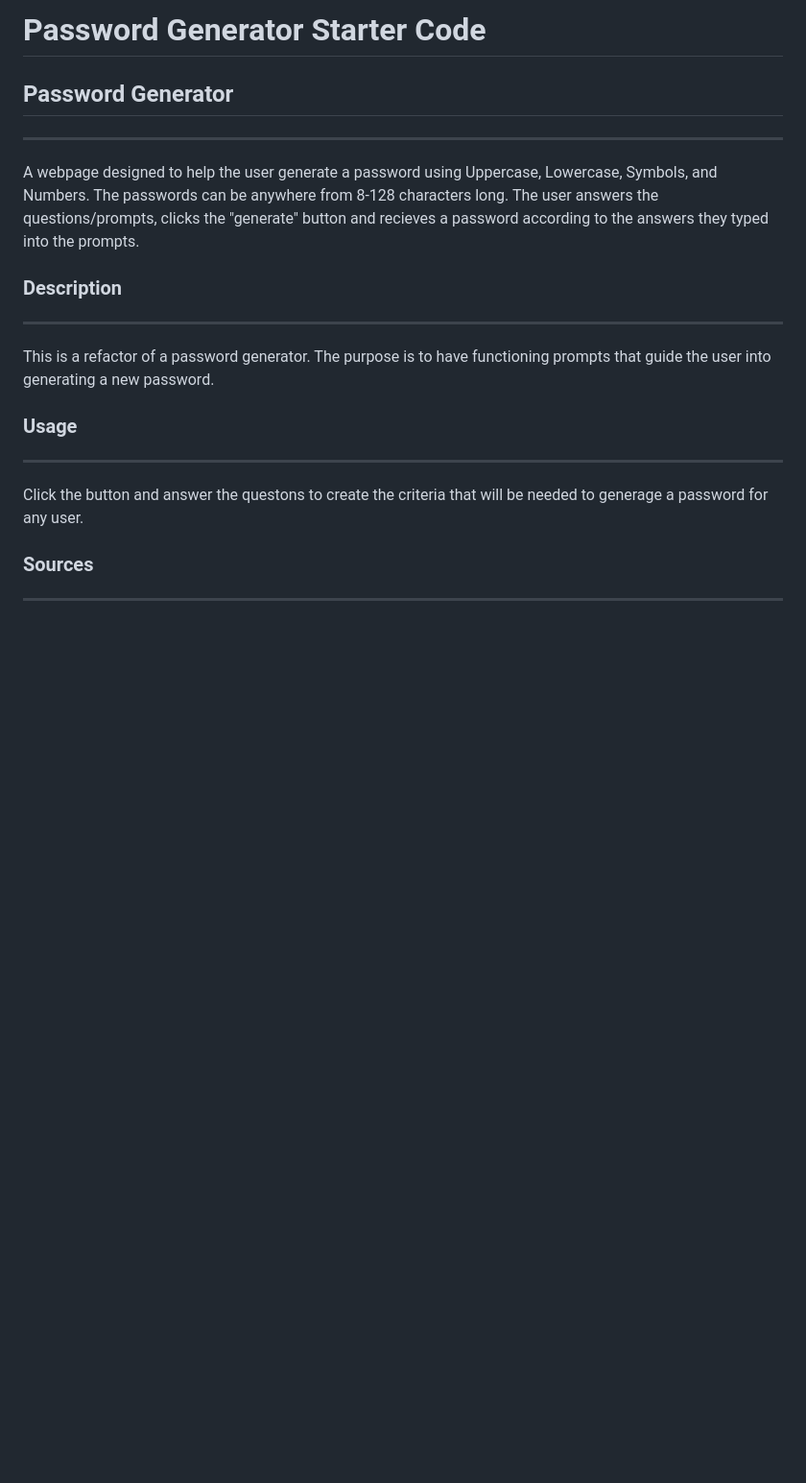
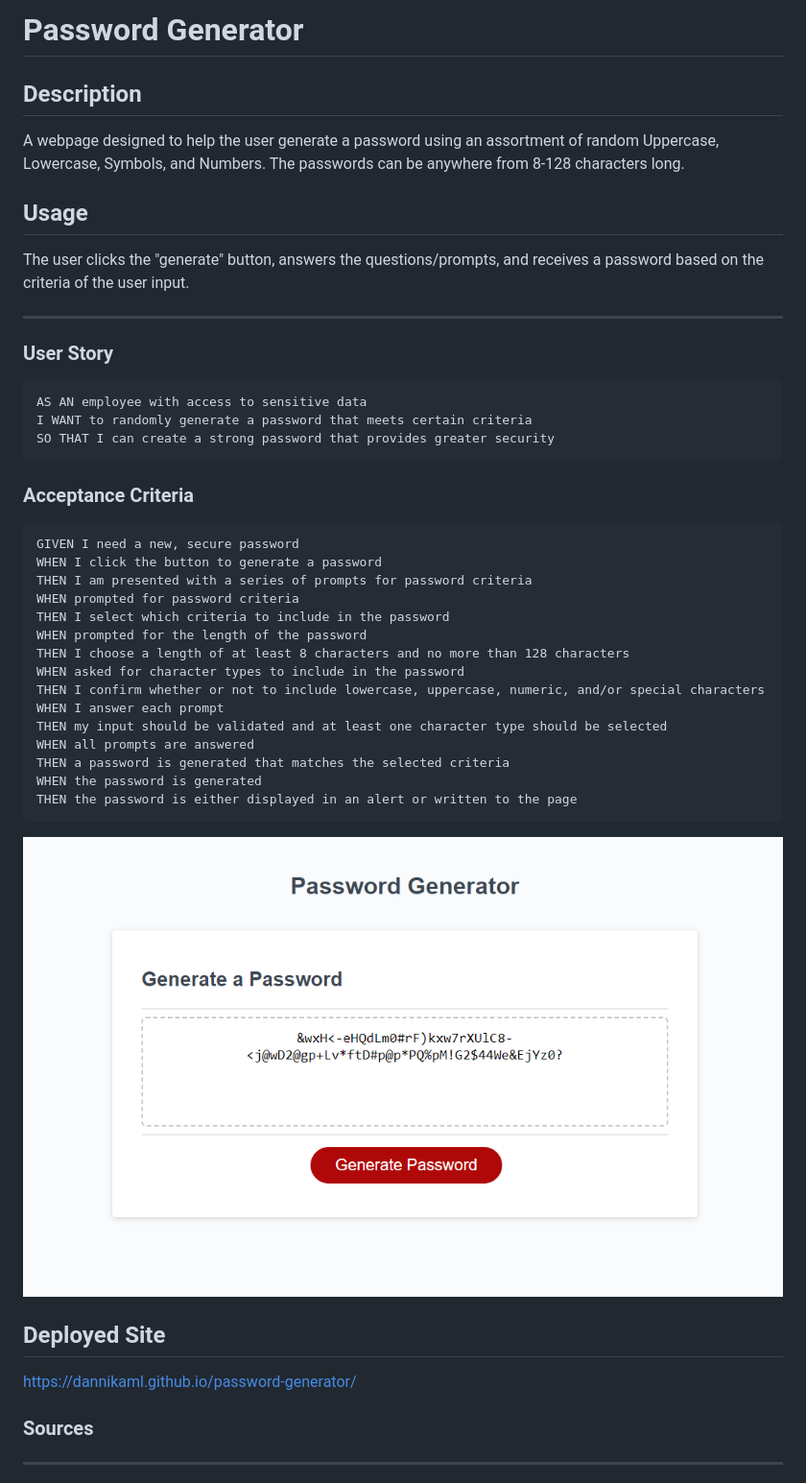
Before and after one commit to dannikaml/password-generator, a Markdown page: README.md, the part around the change. Shown: that part at 96% size. GitHub-like rendering; pictures changed too: Develop/Screenshot 2023-03-05 135958.png (added); blank space fills up the shorter version.

````diff
--- a/README.md
+++ b/README.md
@@ -1,18 +1,42 @@
-# Password Generator Starter Code
+# Password Generator
 
-## Password Generator
+## Description
+A webpage designed to help the user generate a password using an assortment of random Uppercase, Lowercase, Symbols, and Numbers. The passwords can be anywhere from 8-128 characters long.
+
+## Usage
+
+The user clicks the "generate" button, answers the questions/prompts, and receives a password based on the criteria of the user input.
+
 ***
-A webpage designed to help the user generate a password using Uppercase, Lowercase, Symbols, and Numbers. The passwords can be anywhere from 8-128 characters long. The user answers the questions/prompts, clicks the "generate" button and recieves a password according to the answers they typed into the prompts.
+### User Story
+```
+AS AN employee with access to sensitive data
+I WANT to randomly generate a password that meets certain criteria
+SO THAT I can create a strong password that provides greater security
+```
 
+### Acceptance Criteria
+```
+GIVEN I need a new, secure password
+WHEN I click the button to generate a password
+THEN I am presented with a series of prompts for password criteria
+WHEN prompted for password criteria
+THEN I select which criteria to include in the password
+WHEN prompted for the length of the password
+THEN I choose a length of at least 8 characters and no more than 128 characters
+WHEN asked for character types to include in the password
+THEN I confirm whether or not to include lowercase, uppercase, numeric, and/or special characters
+WHEN I answer each prompt
+THEN my input should be validated and at least one character type should be selected
+WHEN all prompts are answered
+THEN a password is generated that matches the selected criteria
+WHEN the password is generated
+THEN the password is either displayed in an alert or written to the page
+```
+![screenshot](./Develop/Screenshot%202023-03-05%20135958.png)
 
-### Description
-***
-This is a refactor of a password generator. The purpose is to have functioning prompts that guide the user into generating a new password.
-
-
-### Usage
-***
-Click the button and answer the questons to create the criteria that will be needed to generage a password for any user.
+## Deployed Site
+https://dannikaml.github.io/password-generator/
 
 ### Sources
 ***
````
